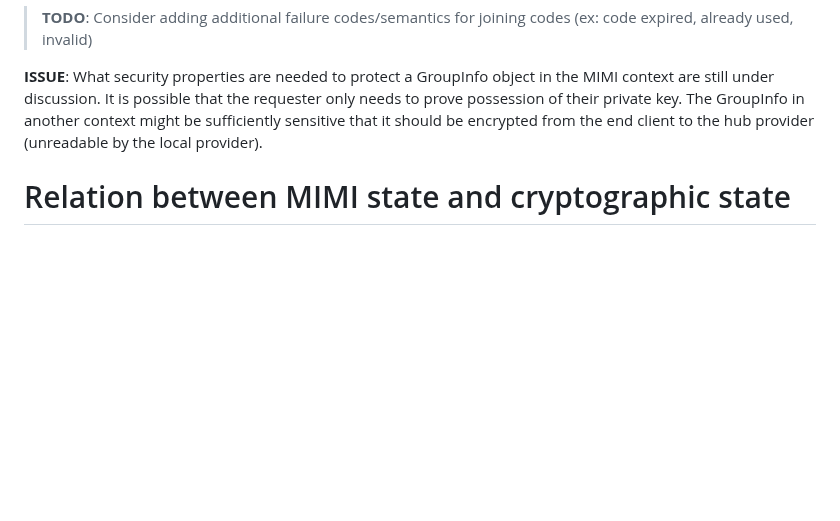
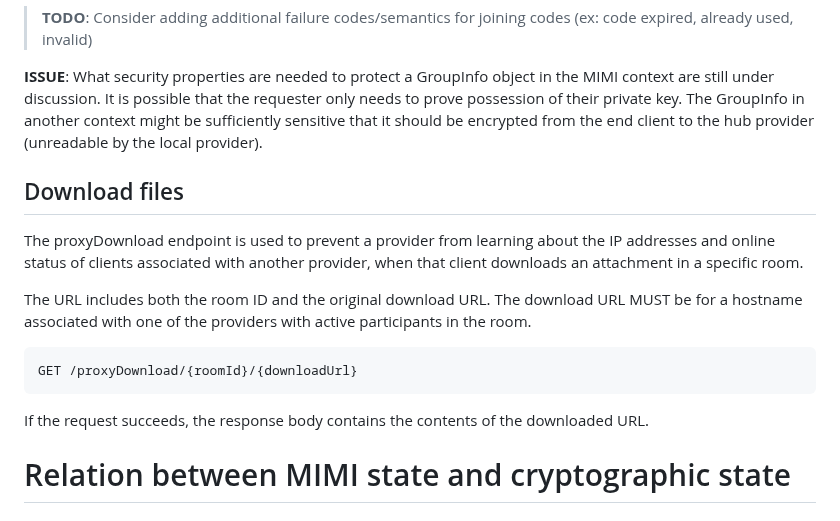
Before and after one commit to ietf-wg-mimi/mimi-protocol, a Markdown page: draft-ralston-mimi-protocol.md, the part around the change. GitHub-like rendering; blank space fills up the shorter version.

Commit message:
download files primitive

```diff
--- a/draft-ralston-mimi-protocol.md
+++ b/draft-ralston-mimi-protocol.md
@@ -1246,6 +1246,23 @@ key. The GroupInfo in another context might be sufficiently sensitive that
 it should be encrypted from the end client to the hub provider (unreadable
 by the local provider).
 
+## Download files
+
+The proxyDownload endpoint is used to prevent a provider from learning about the
+IP addresses and online status of clients associated with another provider, when
+that client downloads an attachment in a specific room.
+
+The URL includes both the room ID and the original download URL. The download
+URL MUST be for a hostname associated with one of the providers with active
+participants in the room.
+
+~~~
+GET /proxyDownload/{roomId}/{downloadUrl}
+~~~
+
+If the request succeeds, the response body contains the contents of the
+downloaded URL.
+
 # Relation between MIMI state and cryptographic state
 
 ## Room state
```
